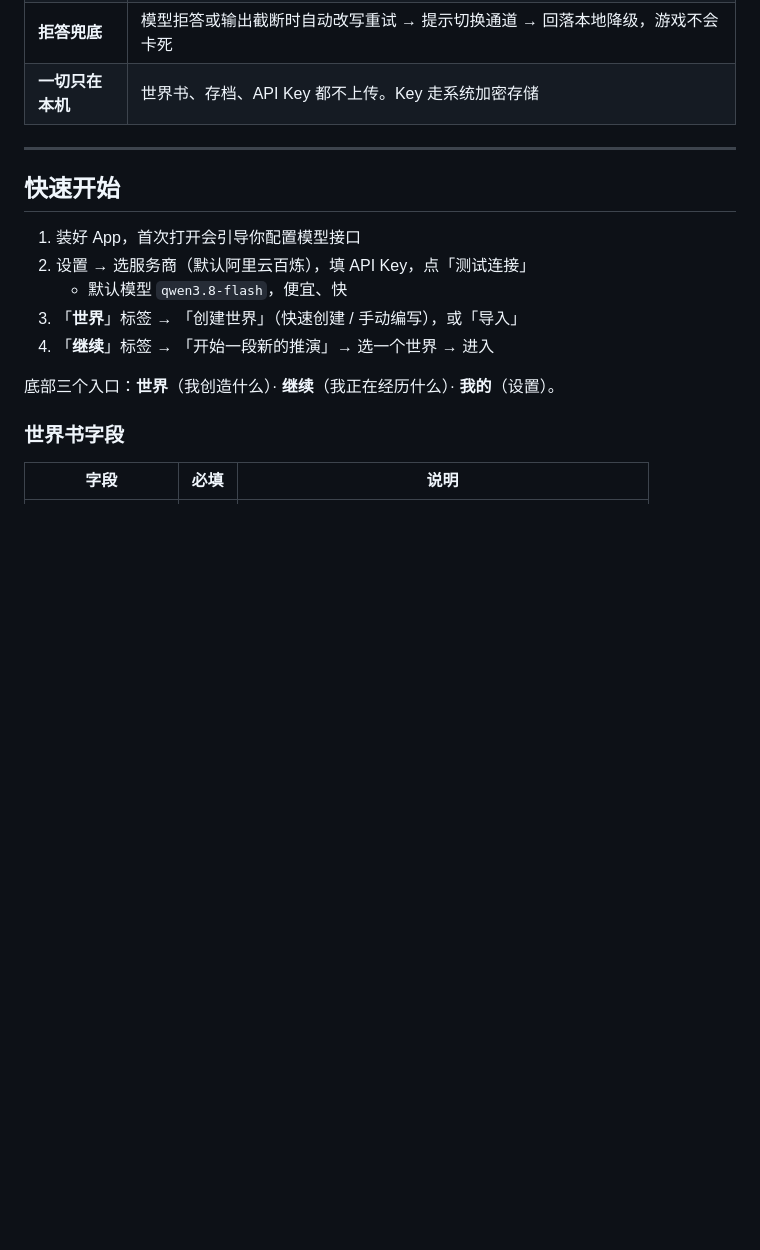
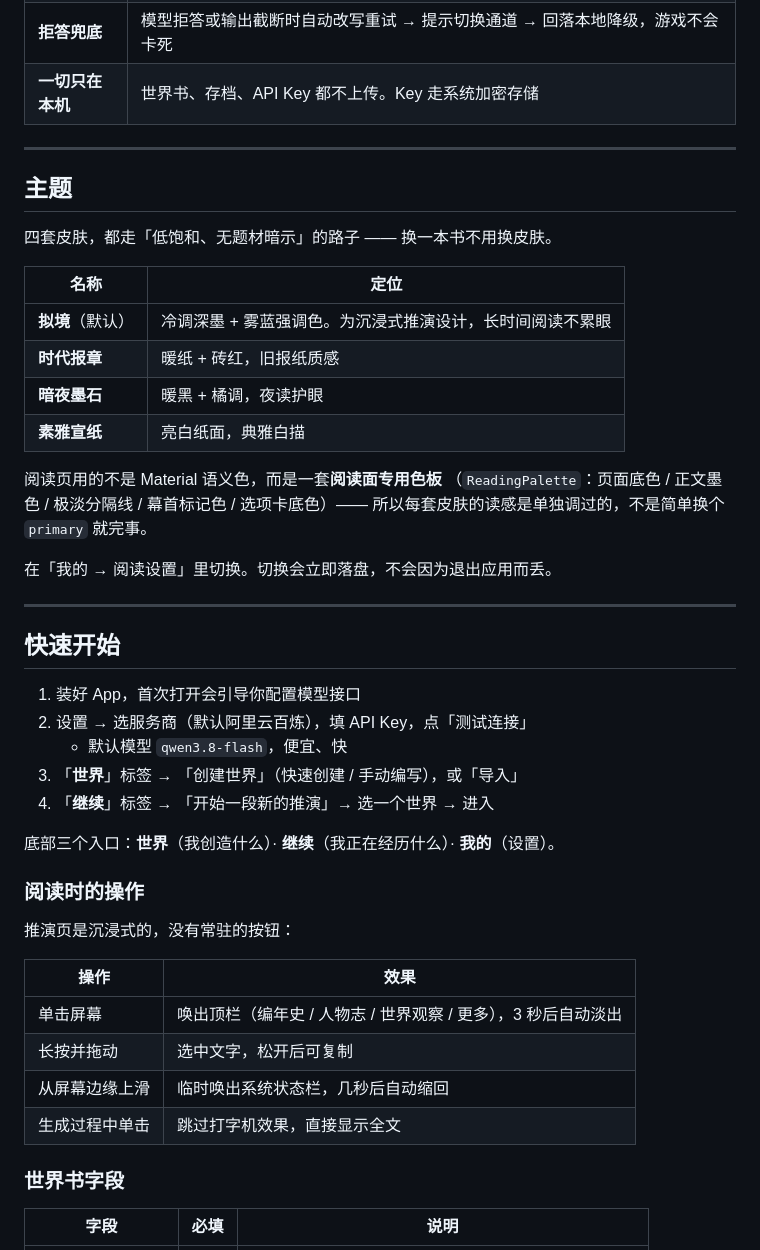
Before and after one commit to makisekurse/history-sim, a Markdown page: README.md, the part around one of its changes. GitHub-like rendering; blank space fills up the shorter version.

```diff
--- a/README.md
+++ b/README.md
@@ -39,6 +41,25 @@
 
 ---
 
+## 主题
+
+四套皮肤，都走「低饱和、无题材暗示」的路子 —— 换一本书不用换皮肤。
+
+| 名称 | 定位 |
+|---|---|
+| **拟境**（默认） | 冷调深墨 + 雾蓝强调色。为沉浸式推演设计，长时间阅读不累眼 |
+| **时代报章** | 暖纸 + 砖红，旧报纸质感 |
+| **暗夜墨石** | 暖黑 + 橘调，夜读护眼 |
+| **素雅宣纸** | 亮白纸面，典雅白描 |
+
+阅读页用的不是 Material 语义色，而是一套**阅读面专用色板**
+（`ReadingPalette`：页面底色 / 正文墨色 / 极淡分隔线 / 幕首标记色 / 选项卡底色）——
+所以每套皮肤的读感是单独调过的，不是简单换个 `primary` 就完事。
+
+在「我的 → 阅读设置」里切换。切换会立即落盘，不会因为退出应用而丢。
+
+---
+
 ## 快速开始
 
 1. 装好 App，首次打开会引导你配置模型接口
@@ -48,6 +69,17 @@
 4. 「**继续**」标签 → 「开始一段新的推演」→ 选一个世界 → 进入
 
 底部三个入口：**世界**（我创造什么）· **继续**（我正在经历什么）· **我的**（设置）。
+
+### 阅读时的操作
+
+推演页是沉浸式的，没有常驻的按钮：
+
+| 操作 | 效果 |
+|---|---|
+| 单击屏幕 | 唤出顶栏（编年史 / 人物志 / 世界观察 / 更多），3 秒后自动淡出 |
+| 长按并拖动 | 选中文字，松开后可复制 |
+| 从屏幕边缘上滑 | 临时唤出系统状态栏，几秒后自动缩回 |
+| 生成过程中单击 | 跳过打字机效果，直接显示全文 |
 
 ### 世界书字段
 
```
Also changed, not shown: other parts of README.md (+27 -3 lines).
